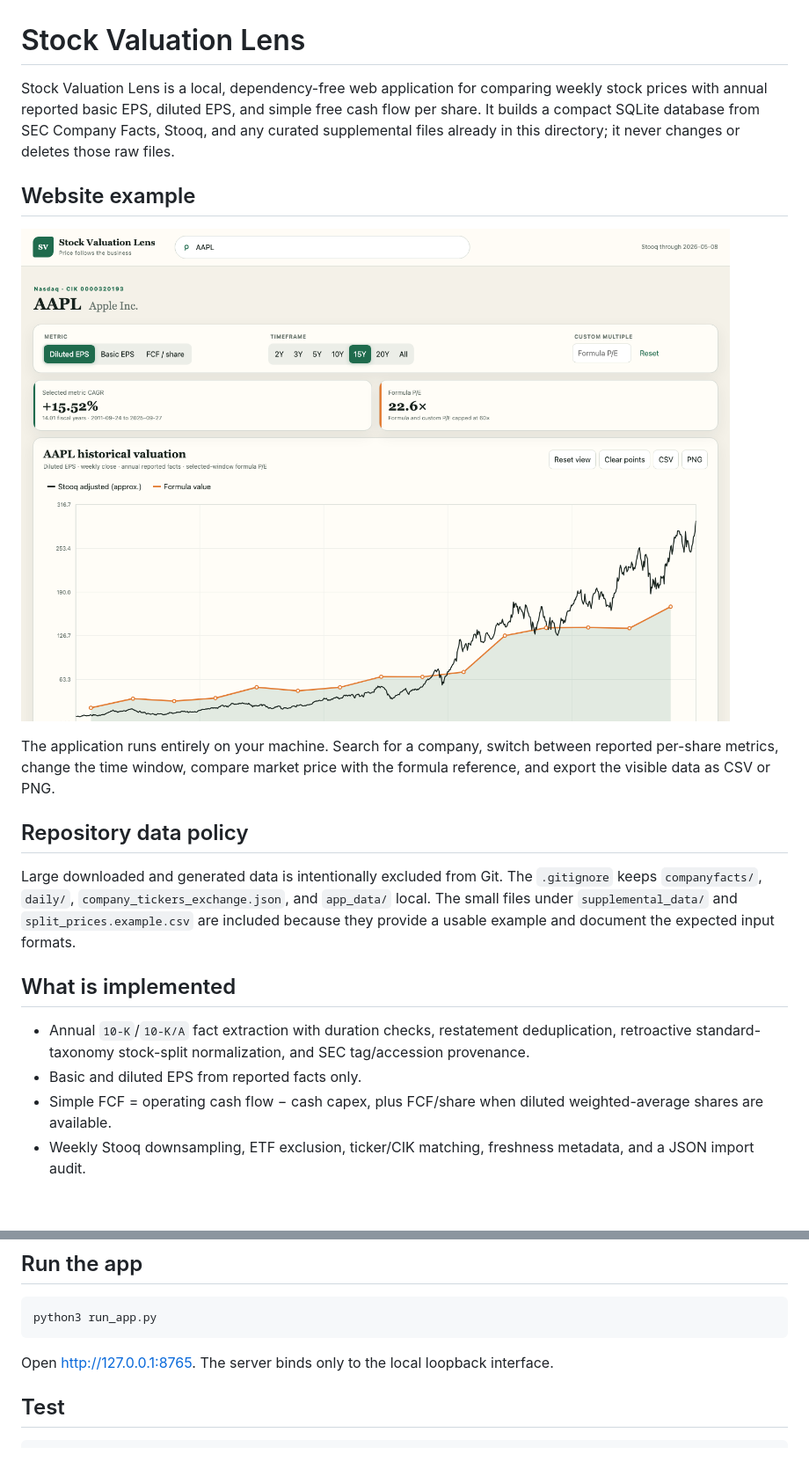
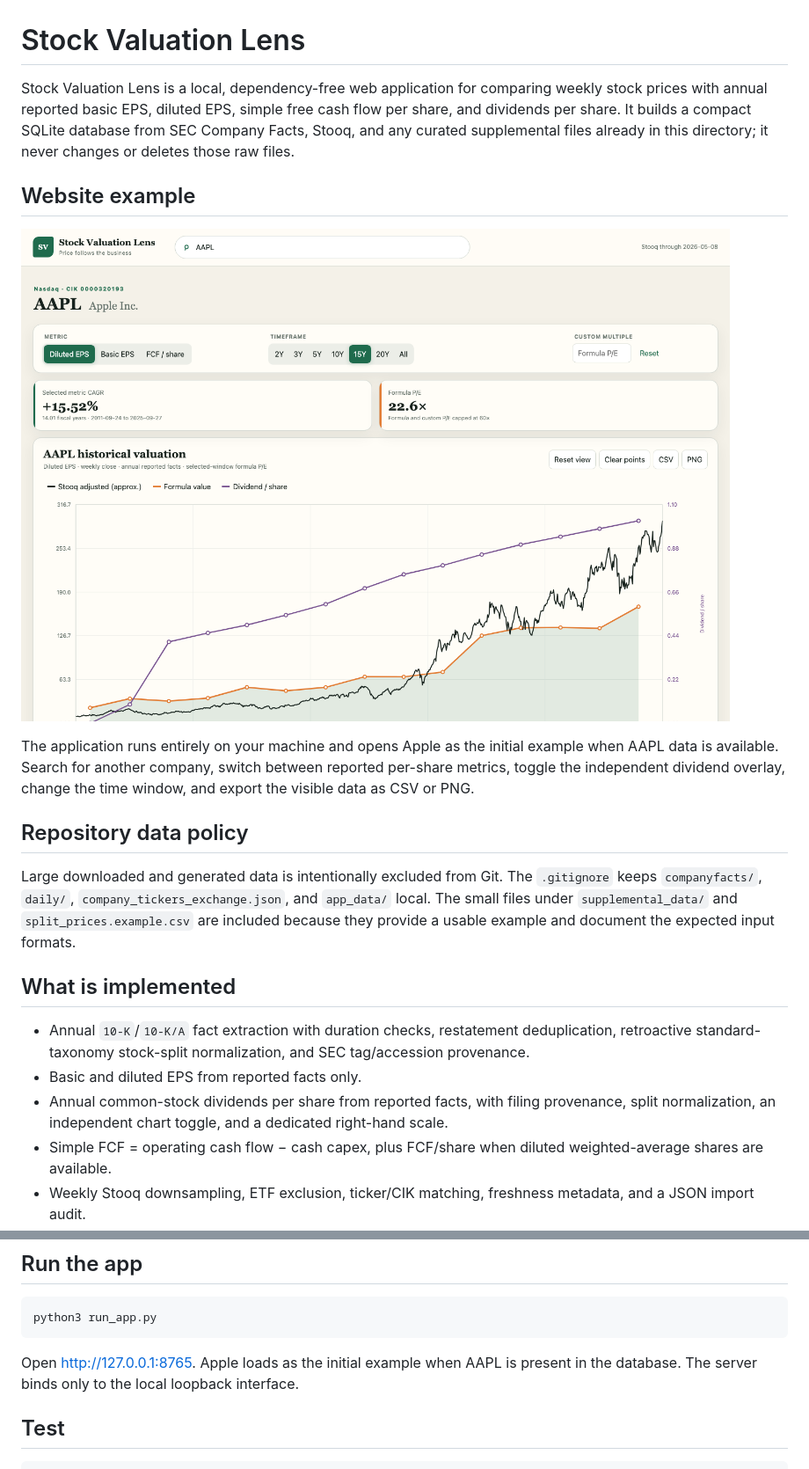
Before and after one commit to cylead/stock-valuation-lens, a Markdown page: README.md, 2 parts joined by grey strips. Shown: that part at 88% size. GitHub-like rendering; pictures changed too: docs/stock-valuation-lens-example.png; blank space fills up the shorter version.

Commit message:
Add dividend overlay and Apple default view

````diff
--- a/README.md
+++ b/README.md
@@ -1,12 +1,12 @@
 # Stock Valuation Lens
 
-Stock Valuation Lens is a local, dependency-free web application for comparing weekly stock prices with annual reported basic EPS, diluted EPS, and simple free cash flow per share. It builds a compact SQLite database from SEC Company Facts, Stooq, and any curated supplemental files already in this directory; it never changes or deletes those raw files.
+Stock Valuation Lens is a local, dependency-free web application for comparing weekly stock prices with annual reported basic EPS, diluted EPS, simple free cash flow per share, and dividends per share. It builds a compact SQLite database from SEC Company Facts, Stooq, and any curated supplemental files already in this directory; it never changes or deletes those raw files.
 
 ## Website example
 
 ![Stock Valuation Lens showing the historical valuation chart for Apple](docs/stock-valuation-lens-example.png)
 
-The application runs entirely on your machine. Search for a company, switch between reported per-share metrics, change the time window, compare market price with the formula reference, and export the visible data as CSV or PNG.
+The application runs entirely on your machine and opens Apple as the initial example when AAPL data is available. Search for another company, switch between reported per-share metrics, toggle the independent dividend overlay, change the time window, and export the visible data as CSV or PNG.
 
 ## Repository data policy
 
@@ -16,6 +16,7 @@ Large downloaded and generated data is intentionally excluded from Git. The `.gi
 
 - Annual `10-K`/`10-K/A` fact extraction with duration checks, restatement deduplication, retroactive standard-taxonomy stock-split normalization, and SEC tag/accession provenance.
 - Basic and diluted EPS from reported facts only.
+- Annual common-stock dividends per share from reported facts, with filing provenance, split normalization, an independent chart toggle, and a dedicated right-hand scale.
 - Simple FCF = operating cash flow − cash capex, plus FCF/share when diluted weighted-average shares are available.
 - Weekly Stooq downsampling, ETF exclusion, ticker/CIK matching, freshness metadata, and a JSON import audit.
 - Curated non-SEC issuer support with local market-price and annual-report provenance. The included `MC.PA` record covers LVMH on Euronext Paris in EUR.
@@ -74,7 +75,7 @@ Use `--force` to atomically replace an existing derived database. Source files r
 python3 run_app.py
 ```
 
-Open <http://127.0.0.1:8765>. The server binds only to the local loopback interface.
+Open <http://127.0.0.1:8765>. Apple loads as the initial example when AAPL is present in the database. The server binds only to the local loopback interface.
 
 ## Test
 
````
Also changed, not shown: 6 other files.
